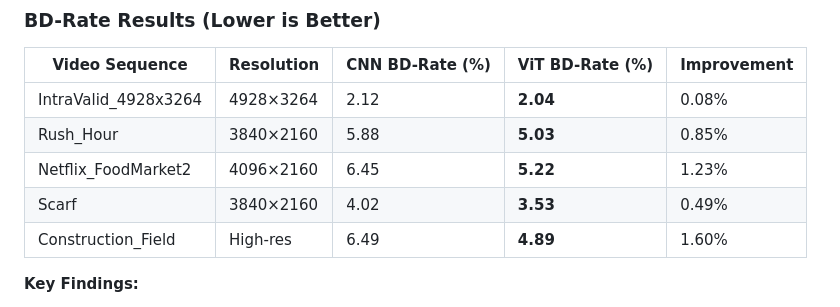
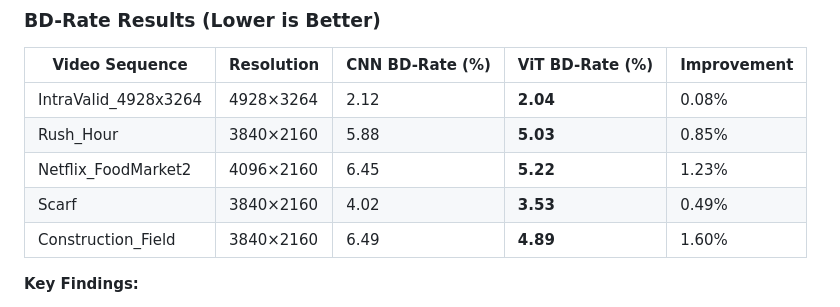
Before and after one commit to Krishna737Sharma/HEVC_Complexity_reduction, a Markdown page: README.md, the part around the change. Drawn GitHub-style.

```diff
--- a/README.md
+++ b/README.md
@@ -76,7 +76,7 @@ This repository is organized into several specialized branches, each focusing on
 | Rush_Hour | 3840×2160 | 5.88 | **5.03** | 0.85% |
 | Netflix_FoodMarket2 | 4096×2160 | 6.45 | **5.22** | 1.23% |
 | Scarf | 3840×2160 | 4.02 | **3.53** | 0.49% |
-| Construction_Field | High-res | 6.49 | **4.89** | 1.60% |
+| Construction_Field | 3840×2160 | 6.49 | **4.89** | 1.60% |
 
 **Key Findings:**
 - Vision Transformer consistently outperforms traditional CNN approaches
```
